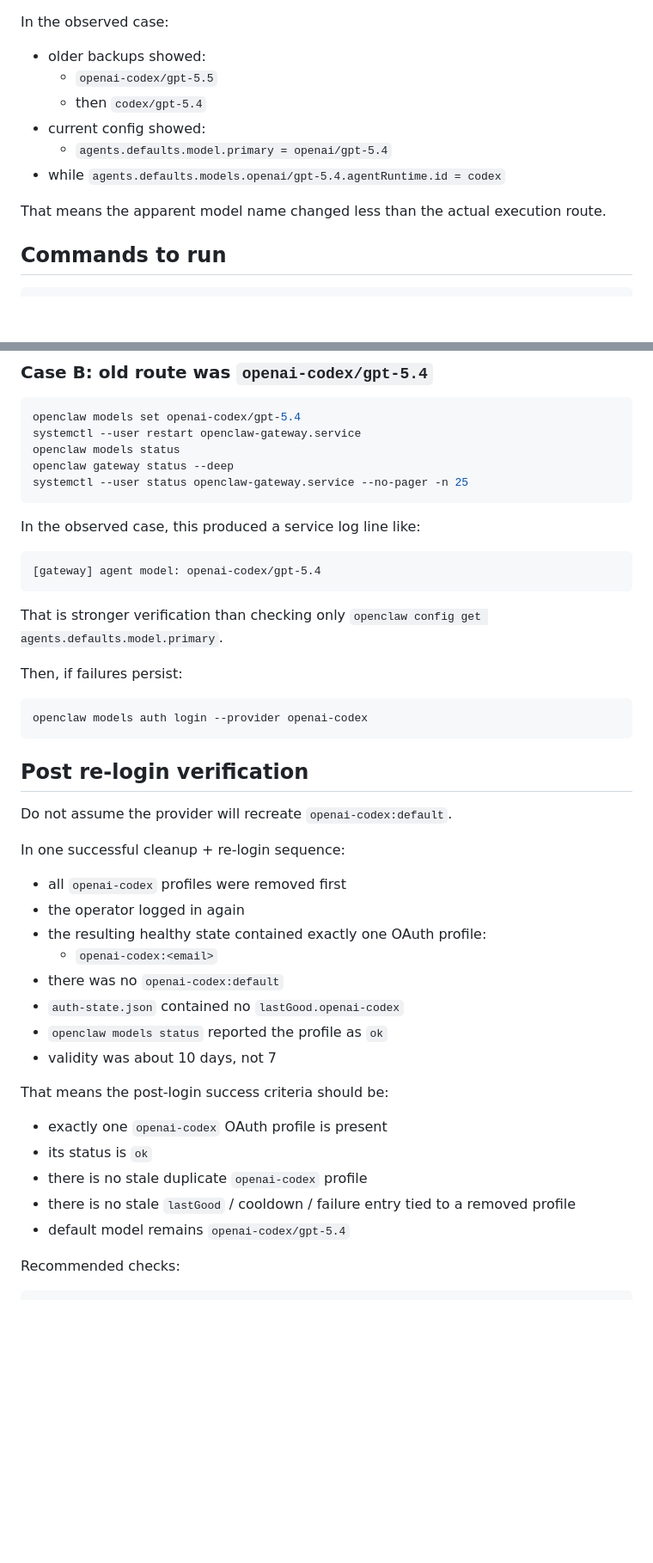
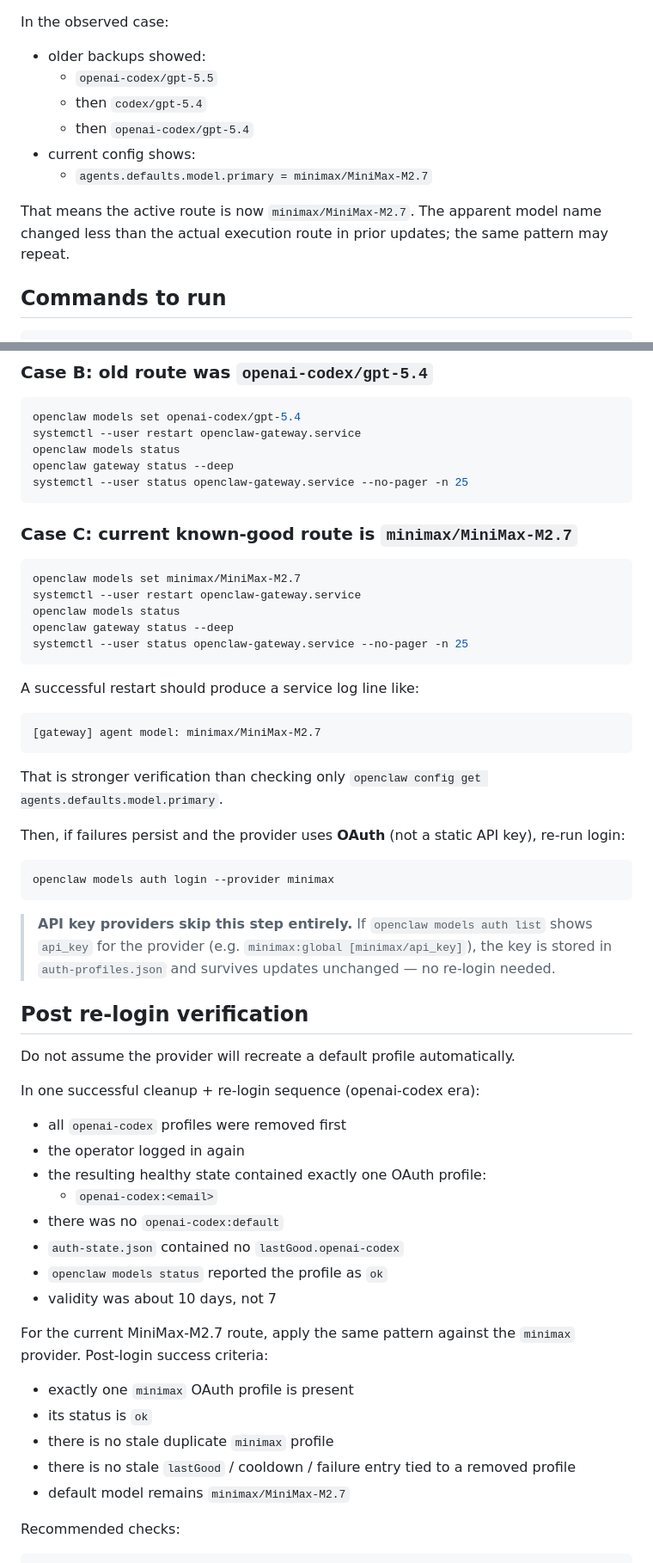
Before and after one commit to bennytsai1234/skills, a Markdown page: openclaw/references/model-route-and-auth-triage.md, 2 parts joined by grey strips. Shown at 86% size. Drawn GitHub-style; blank space fills up the shorter version.

Commit message:
docs: update OpenClaw triage guides to reflect MiniMax-M2.7 as the primary route and clarify OAuth versus static API key auth requirements.

````diff
--- a/openclaw/references/model-route-and-auth-triage.md
+++ b/openclaw/references/model-route-and-auth-triage.md
@@ -27,11 +27,11 @@ In the observed case:
 - older backups showed:
   - `openai-codex/gpt-5.5`
   - then `codex/gpt-5.4`
-- current config showed:
-  - `agents.defaults.model.primary = openai/gpt-5.4`
-- while `agents.defaults.models.openai/gpt-5.4.agentRuntime.id = codex`
+  - then `openai-codex/gpt-5.4`
+- current config shows:
+  - `agents.defaults.model.primary = minimax/MiniMax-M2.7`
 
-That means the apparent model name changed less than the actual execution route.
+That means the active route is now `minimax/MiniMax-M2.7`. The apparent model name changed less than the actual execution route in prior updates; the same pattern may repeat.
 
 ## Commands to run
 
@@ -123,25 +123,37 @@ openclaw gateway status --deep
 systemctl --user status openclaw-gateway.service --no-pager -n 25
 ```
 
-In the observed case, this produced a service log line like:
+### Case C: current known-good route is `minimax/MiniMax-M2.7`
+
+```bash
+openclaw models set minimax/MiniMax-M2.7
+systemctl --user restart openclaw-gateway.service
+openclaw models status
+openclaw gateway status --deep
+systemctl --user status openclaw-gateway.service --no-pager -n 25
+```
+
+A successful restart should produce a service log line like:
 
 ```text
-[gateway] agent model: openai-codex/gpt-5.4
+[gateway] agent model: minimax/MiniMax-M2.7
 ```
 
 That is stronger verification than checking only `openclaw config get agents.defaults.model.primary`.
 
-Then, if failures persist:
+Then, if failures persist and the provider uses **OAuth** (not a static API key), re-run login:
 
 ```bash
-openclaw models auth login --provider openai-codex
+openclaw models auth login --provider minimax
 ```
+
+> **API key providers skip this step entirely.** If `openclaw models auth list` shows `api_key` for the provider (e.g. `minimax:global [minimax/api_key]`), the key is stored in `auth-profiles.json` and survives updates unchanged — no re-login needed.
 
 ## Post re-login verification
 
-Do not assume the provider will recreate `openai-codex:default`.
+Do not assume the provider will recreate a default profile automatically.
 
-In one successful cleanup + re-login sequence:
+In one successful cleanup + re-login sequence (openai-codex era):
 
 - all `openai-codex` profiles were removed first
 - the operator logged in again
@@ -152,13 +164,13 @@ In one successful cleanup + re-login sequence:
 - `openclaw models status` reported the profile as `ok`
 - validity was about 10 days, not 7
 
-That means the post-login success criteria should be:
+For the current MiniMax-M2.7 route, apply the same pattern against the `minimax` provider. Post-login success criteria:
 
-- exactly one `openai-codex` OAuth profile is present
+- exactly one `minimax` OAuth profile is present
 - its status is `ok`
-- there is no stale duplicate `openai-codex` profile
+- there is no stale duplicate `minimax` profile
 - there is no stale `lastGood` / cooldown / failure entry tied to a removed profile
-- default model remains `openai-codex/gpt-5.4`
+- default model remains `minimax/MiniMax-M2.7`
 
 Recommended checks:
 
````
Also changed, not shown: other parts of openclaw/references/model-route-and-auth-triage.md (+2 -2 lines), openclaw/SKILL.md (+6 -6 lines).
